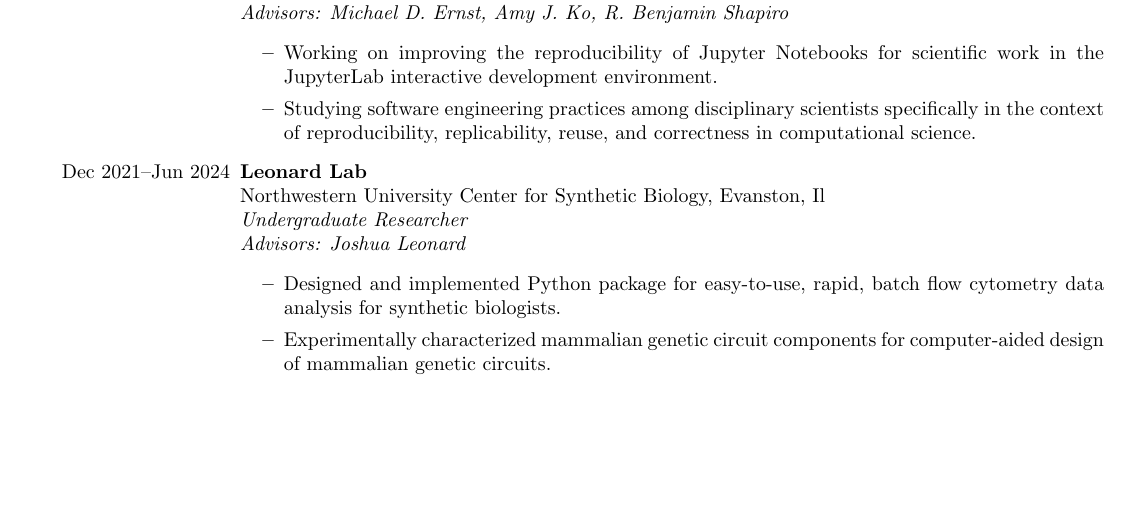
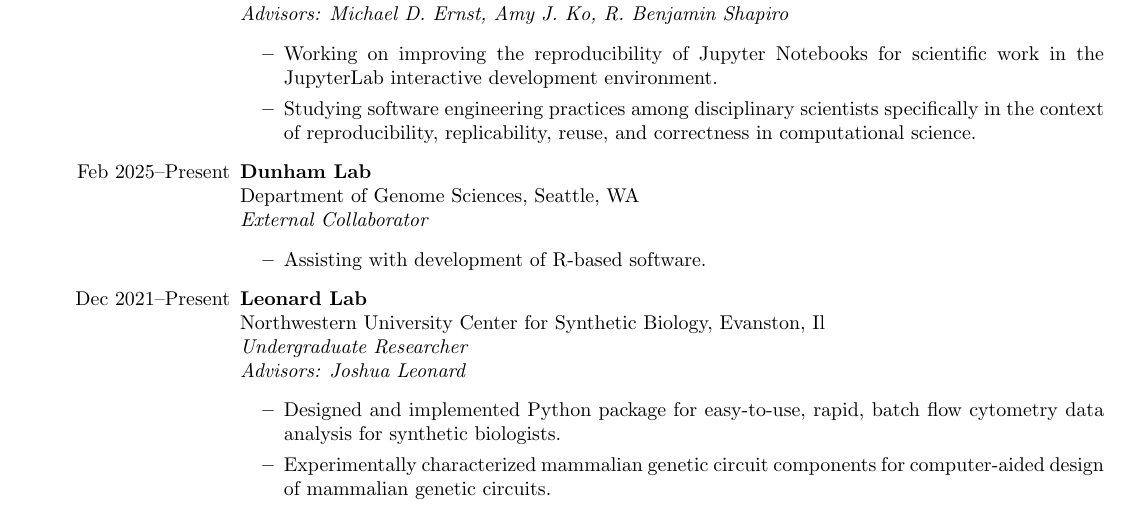
Before and after one commit to eleftasia/cv, a LaTeX CV (beres-eleftheria-cv.tex): part of page 1 of 3, cut so that both start at the same text, the shorter picture padded with empty space. Compiled offline with pdfLaTeX.

Commit message:
brief updates

```diff
--- a/beres-eleftheria-cv.tex
+++ b/beres-eleftheria-cv.tex
@@ -62,7 +62,13 @@
         \item Working on improving the reproducibility of Jupyter Notebooks for scientific work in the JupyterLab interactive development environment.
         \item Studying software engineering practices among disciplinary scientists specifically in the context of reproducibility, replicability, reuse, and correctness in computational science.
     \end{itemize}
-    \item[Dec 2021–Jun 2024] \textbf{Leonard Lab}\\
+    \item[Feb 2025–Present] \textbf{Dunham Lab}\\
+    Department of Genome Sciences, Seattle, WA\\
+    \textit{External Collaborator}
+    \begin{itemize}
+        \item Assisting with development of R-based software.
+    \end{itemize}
+    \item[Dec 2021–Present] \textbf{Leonard Lab}\\
     Northwestern University Center for Synthetic Biology, Evanston, Il\\
     \textit{Undergraduate Researcher}\\
     \textit{Advisors: Joshua Leonard}
```
Also changed, not shown: beres-eleftheria-cv.pdf, beres-eleftheria-cv.tex (3 more changed lines).
